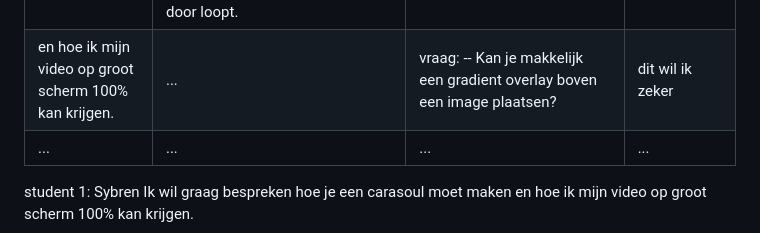
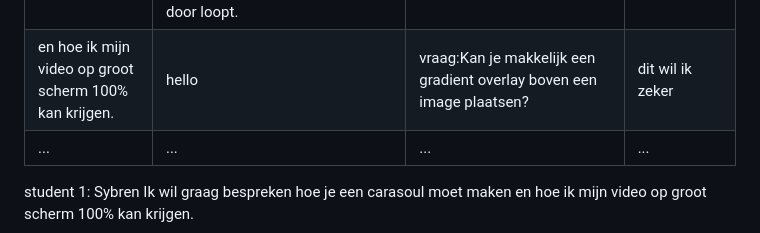
Before and after one commit to sloos318/FED_HVA_school_werk, a Markdown page: README.md, the part around the change. GitHub-like rendering; folded sections open.

```diff
--- a/README.md
+++ b/README.md
@@ -129,7 +129,7 @@ Nb. Door *open* toe te voegen aan een *details* element kun je deze standaard op
   |Sybren      | David        | Jaden  | Vivanne     |
   | ---            | ---                | ---          | ---              |
   | Ik wil graag bespreken hoe je een carasoul moet maken  | De eerste vraag die ik heb heeft te maken met de sectie met de logo's die eindeloos voorbij scrollen. Ik heb problemen met de scroller die zichzelf reset na een korte tijd scrollen. Hoe kan ik ervoor zorgen dat hij eindeloos door loopt.           | Ten tweede liep ik tegen een probleem aan met het wijzigen van de volgorde waarin items worden weergegeven. Het attribuut order -1 werkte niet voor mij.  | [09:34] Jaden Straal: Nav laten animeren  |
-  | en hoe ik mijn video op groot scherm 100% kan krijgen. |... | vraag: -- Kan je makkelijk een gradient overlay boven een image plaatsen?   | dit wil ik zeker |
+  | en hoe ik mijn video op groot scherm 100% kan krijgen. |hello | vraag:Kan je makkelijk een gradient overlay boven een image plaatsen?   | dit wil ik zeker |
   | ...            | ...                | ...          | ...              |
 
 student 1: Sybren
```
